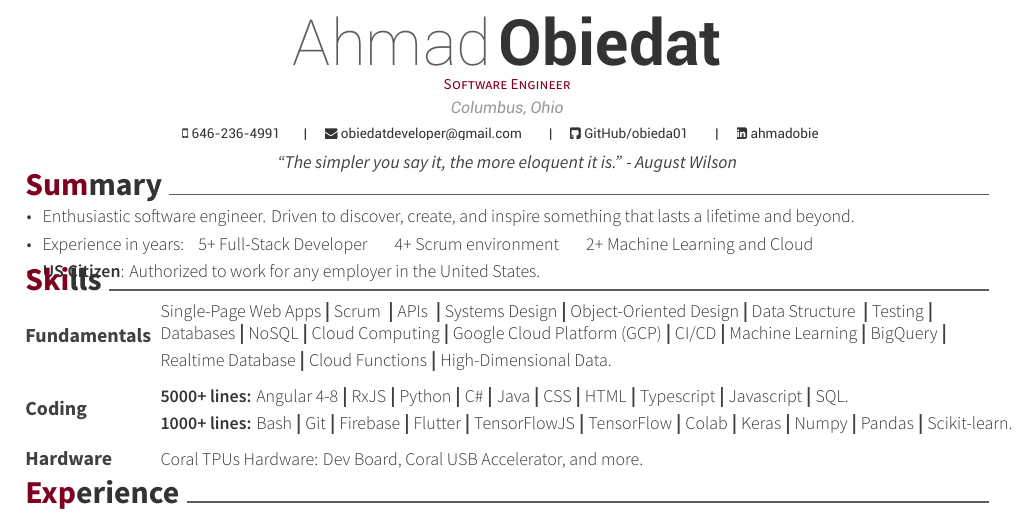
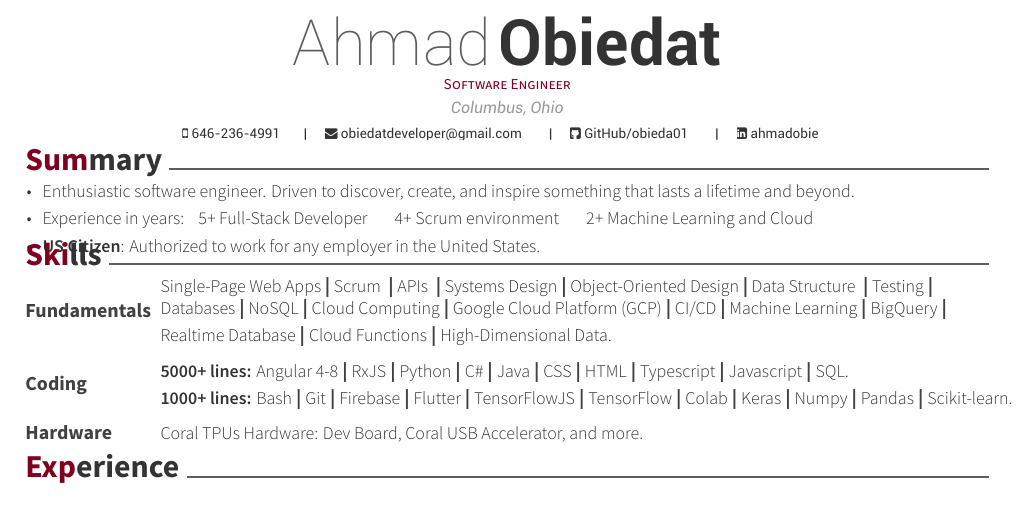
Before and after one commit to obieda01/Resume_Latex, a LaTeX CV (resume.tex): part of the page, cut so that both start at the same text. Compiled offline with XeLaTeX.

Commit message:
first  commit

```diff
--- a/resume.tex
+++ b/resume.tex
@@ -59,7 +59,7 @@
 %%% Optionals
 \position{Software Engineer}
 %%\quote{``Make the change that you want to see in the world."}
-\quote{“The simpler you say it, the more eloquent it is.” - August Wilson}
+%%\quote{“The simpler you say it, the more eloquent it is.” - August Wilson}
 
 
 
```
Also changed, not shown: resume.pdf, 1 other file.
